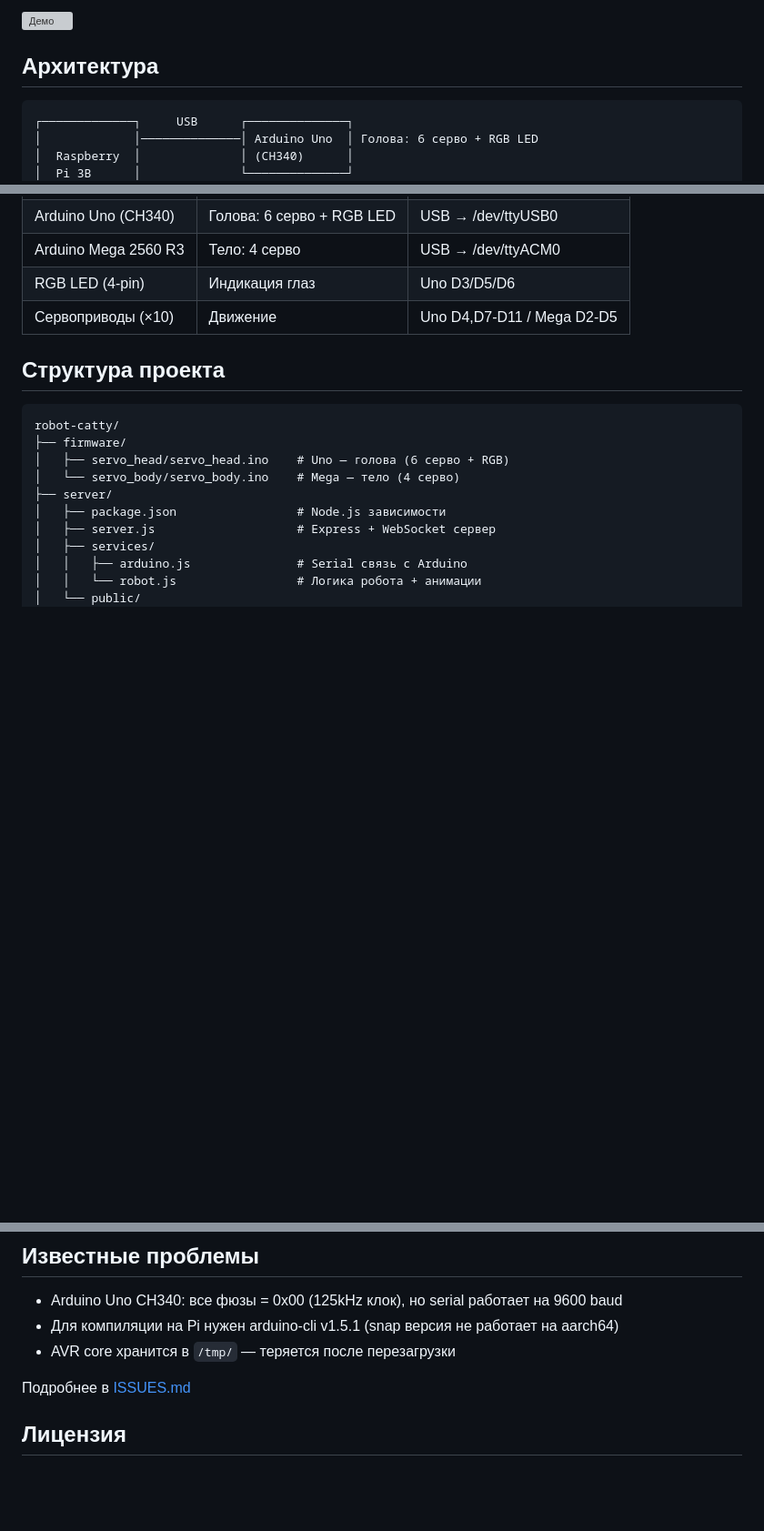
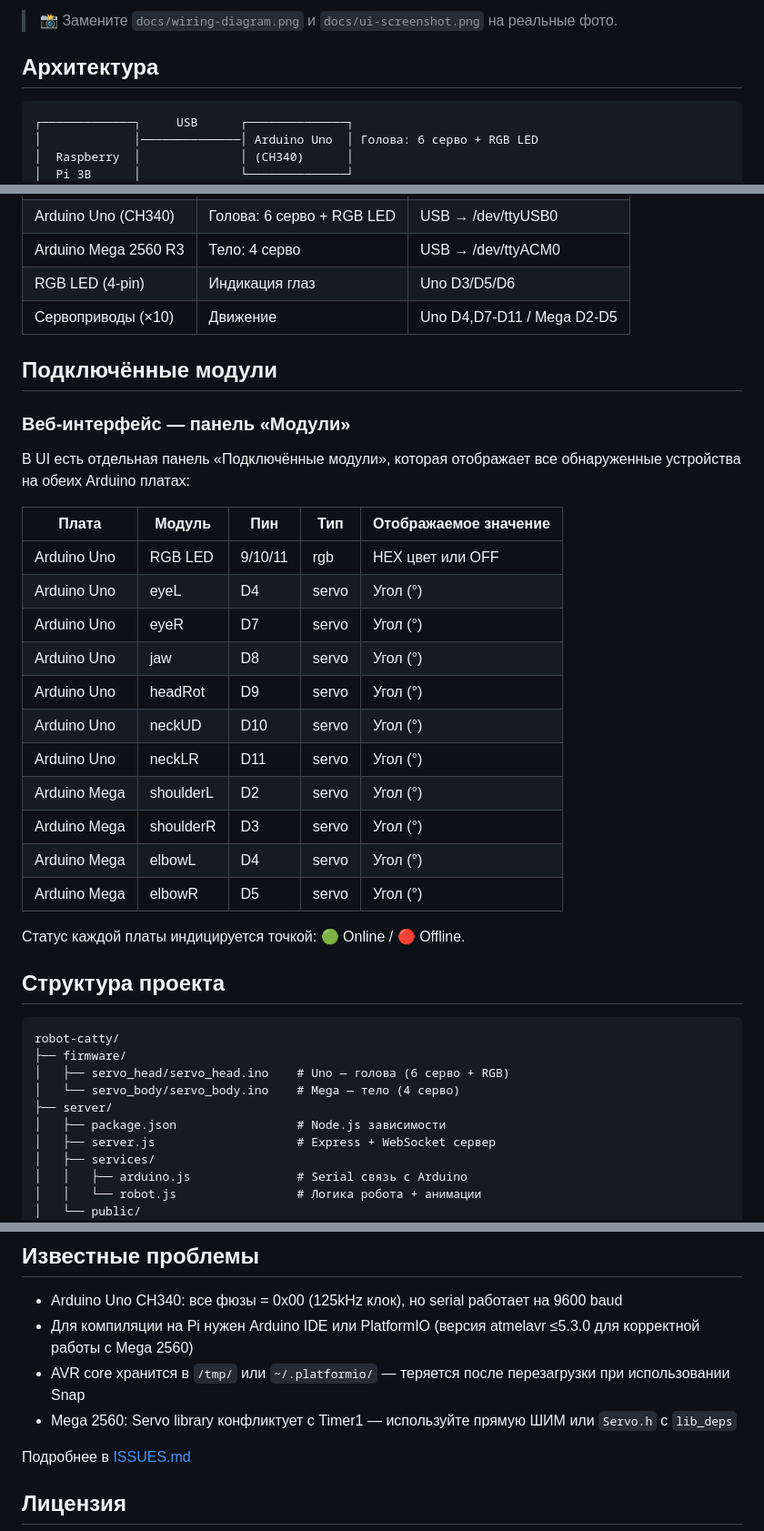
Before and after one commit to RuslanStrogov/robot-catty, a Markdown page: README.md, 3 parts joined by grey strips. Shown: that part at 91% size. Drawn GitHub-style; blank space fills up the shorter version; grey boxes are pictures that could not be loaded.

```diff
--- a/README.md
+++ b/README.md
@@ -6,5 +8,5 @@ Raspberry Pi + Arduino робот с веб-интерфейсом управл
 
-![Демо](https://disk.yandex.ru/i/GBaX-wcvGaYKmA)
+> 📸 Замените `docs/wiring-diagram.png` и `docs/ui-screenshot.png` на реальные фото.
 
 ## Архитектура
 
@@ -31,6 +33,28 @@ Raspberry Pi + Arduino робот с веб-интерфейсом управл
 | Arduino Mega 2560 R3 | Тело: 4 серво | USB → /dev/ttyACM0 |
 | RGB LED (4-pin) | Индикация глаз | Uno D3/D5/D6 |
 | Сервоприводы (×10) | Движение | Uno D4,D7-D11 / Mega D2-D5 |
+
+## Подключённые модули
+
+### Веб-интерфейс — панель «Модули»
+
+В UI есть отдельная панель «Подключённые модули», которая отображает все обнаруженные устройства на обеих Arduino платах:
+
+| Плата | Модуль | Пин | Тип | Отображаемое значение |
+|-------|--------|-----|-----|----------------------|
+| Arduino Uno | RGB LED | 9/10/11 | rgb | HEX цвет или OFF |
+| Arduino Uno | eyeL | D4 | servo | Угол (°) |
+| Arduino Uno | eyeR | D7 | servo | Угол (°) |
+| Arduino Uno | jaw | D8 | servo | Угол (°) |
+| Arduino Uno | headRot | D9 | servo | Угол (°) |
+| Arduino Uno | neckUD | D10 | servo | Угол (°) |
+| Arduino Uno | neckLR | D11 | servo | Угол (°) |
+| Arduino Mega | shoulderL | D2 | servo | Угол (°) |
+| Arduino Mega | shoulderR | D3 | servo | Угол (°) |
+| Arduino Mega | elbowL | D4 | servo | Угол (°) |
+| Arduino Mega | elbowR | D5 | servo | Угол (°) |
+
+Статус каждой платы индицируется точкой: 🟢 Online / 🔴 Offline.
 
 ## Структура проекта
 
@@ -246,8 +270,9 @@ arduino-cli upload -b arduino:avr:mega -p /dev/ttyACM0 firmware/servo_body/
 ## Известные проблемы
 
 - Arduino Uno CH340: все фюзы = 0x00 (125kHz клок), но serial работает на 9600 baud
-- Для компиляции на Pi нужен arduino-cli v1.5.1 (snap версия не работает на aarch64)
-- AVR core хранится в `/tmp/` — теряется после перезагрузки
+- Для компиляции на Pi нужен Arduino IDE или PlatformIO (версия atmelavr ≤5.3.0 для корректной работы с Mega 2560)
+- AVR core хранится в `/tmp/` или `~/.platformio/` — теряется после перезагрузки при использовании Snap
+- Mega 2560: Servo library конфликтует с Timer1 — используйте прямую ШИМ или `Servo.h` с `lib_deps`
 
 Подробнее в [ISSUES.md](ISSUES.md)
 
```
Also changed, not shown: other parts of README.md (+4 -2 lines), config/arduino_config.md (+2 -4 lines), docs/wiring.md (+1 -1 lines), docs/ui-screenshot.png (added), docs/wiring-diagram.png (added), 5 other files.
